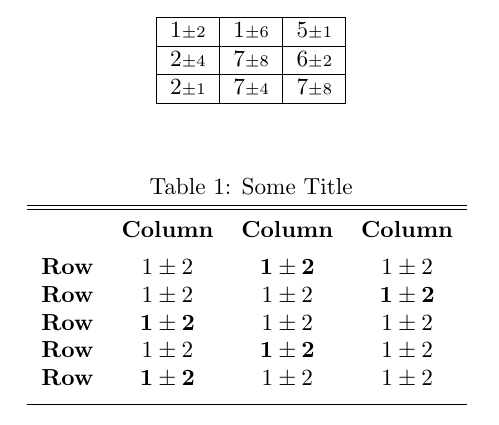
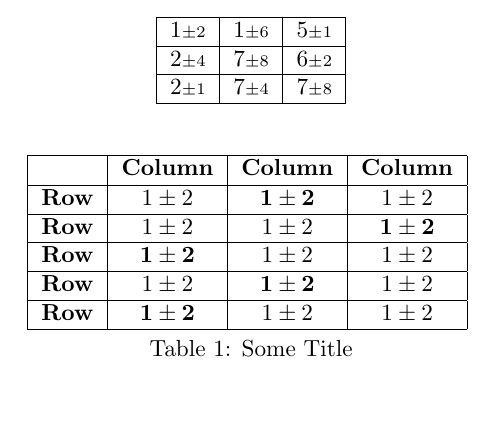
Before and after one commit to numairmansur/temp_code_files, a LaTeX document (matrix_string.tex): part of the page, cut so that both start at the same text, the shorter picture padded with empty space. Compiled offline with pdfLaTeX.

Commit message:
Update matrix_string.tex

```diff
--- a/matrix_string.tex
+++ b/matrix_string.tex
@@ -18,17 +18,22 @@ $2{\scriptstyle \pm 1}$ & $7{\scriptstyle \pm 4}$ & $7{\scriptstyle \pm 8}$ \\ \
 \centering % used for centering table
-\begin{tabular}{c c c c} % centered columns (4 columns)
-\\[-2ex]
-\hline\hline  %inserts double horizontal lines
-\\[-2ex]
+\begin{tabular}{|c|c|c|c|} % centered columns (4 columns)
+
+\hline
  & \textbf{Column} & \textbf{Column} & \textbf{Column} \\ [0.1ex] % inserts table
 %heading
 %\hline % inserts single horizontal line
-\\[-2ex]
-\textbf{Row} & $1 \pm 2$ & $\mathbf{1 \pm 2}$ & $1 \pm 2$ \\ % inserting body of the table
+
+
+\hline
+\textbf{Row} & $1 \pm 2$ & $\mathbf{1 \pm 2}$ & $1 \pm 2$ \\
+\hline
 \textbf{Row} & $1 \pm 2$ & $1 \pm 2$ & $\mathbf{1 \pm 2}$ \\
+\hline
 \textbf{Row} & $\mathbf{1 \pm 2}$ & $1 \pm 2$ & $1 \pm 2$ \\
+\hline
 \textbf{Row} & $1 \pm 2$ & $\mathbf{1 \pm 2}$ & $1 \pm 2$ \\
-\textbf{Row} & $\mathbf{1 \pm 2}$ & $1 \pm 2$ & $1 \pm 2$ \\ [1ex] % [1ex] adds vertical space
+\hline
+\textbf{Row} & $\mathbf{1 \pm 2}$ & $1 \pm 2$ & $1 \pm 2$ \\
 \hline %inserts single line
 \end{tabular}
 \label{table:nonlin} % is used to refer this table in the text
```
Also changed, not shown: matrix_string.tex (4 more changed lines).
